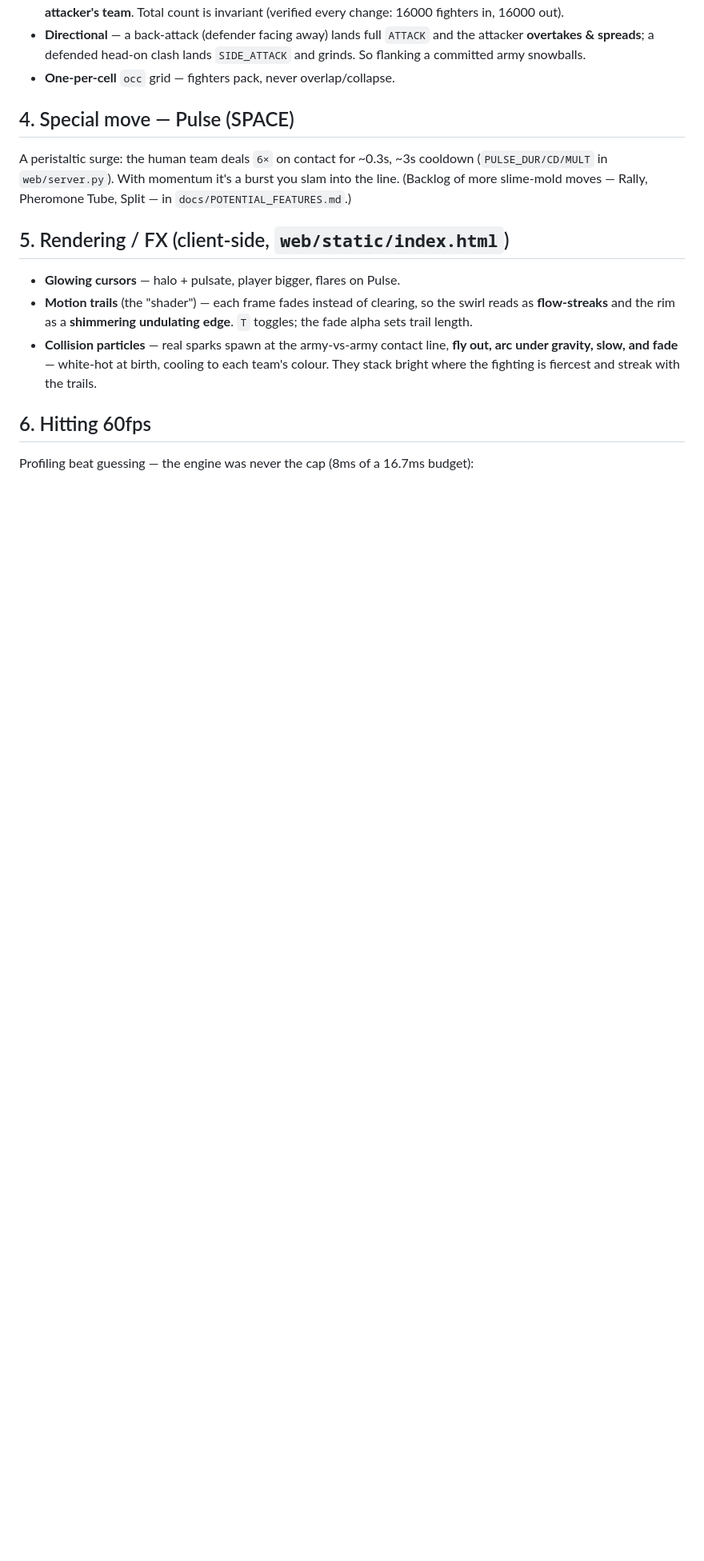
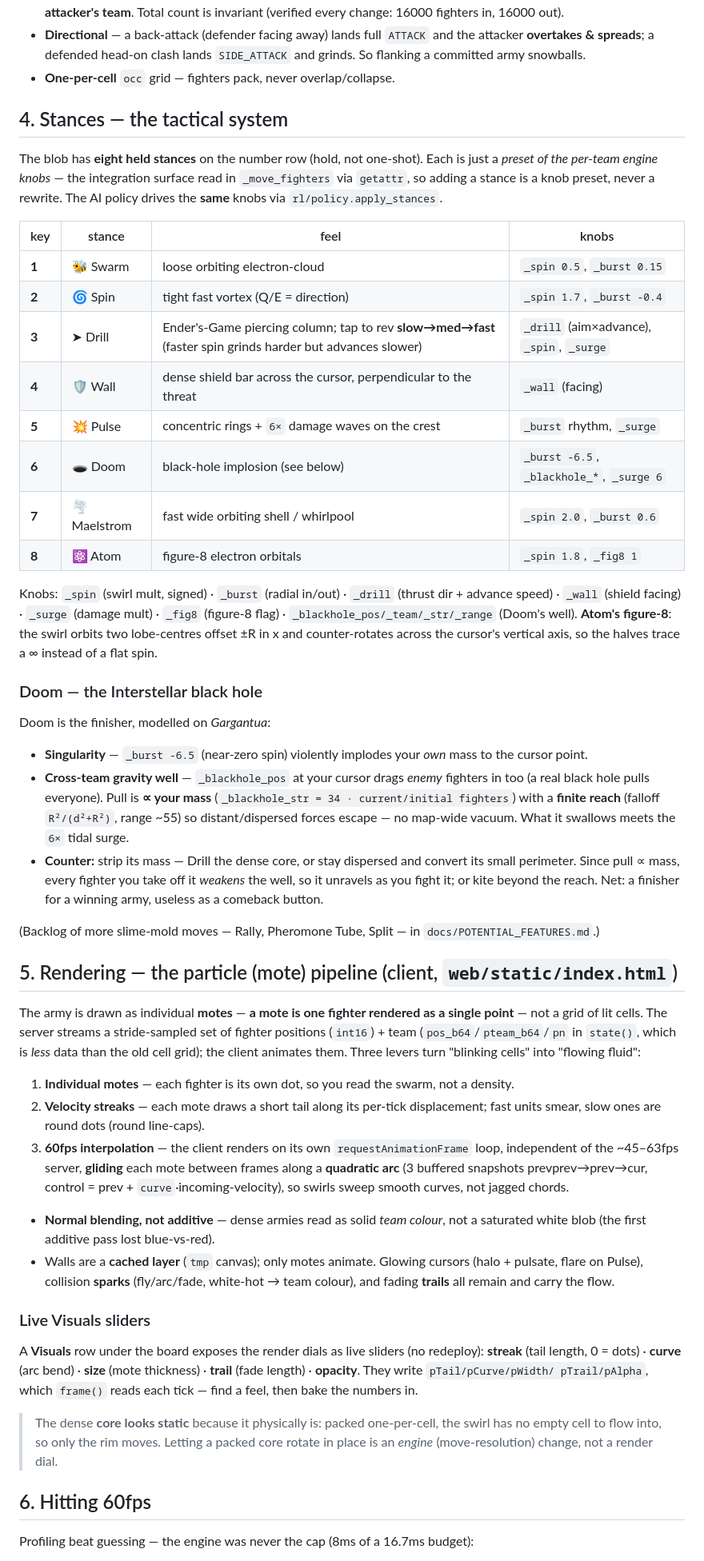
Before and after one commit to pbox-analytics/liquidwar5-ai-training, a Markdown page: docs/LIQUIDWAR_DEV.md, the part around one of its changes. Shown at 80% size. Drawn GitHub-style; blank space fills up the shorter version.

Commit message:
docs: update LIQUIDWAR_DEV — 8-stance system + Doom black-hole mechanics; the particle/mote render pipeline (defines 'mote' = one fighter as a point) with interpolation + velocity streaks + curved glide + live Visuals sliders; current play size 384x576/8000, SWIRL_W=8

```diff
--- a/docs/LIQUIDWAR_DEV.md
+++ b/docs/LIQUIDWAR_DEV.md
@@ -50,23 +51,81 @@ the army keeps pace instead of crawling behind — each tick sub-steps move+comb
   grinds. So flanking a committed army snowballs.
 - **One-per-cell** `occ` grid — fighters pack, never overlap/collapse.
 
-## 4. Special move — Pulse (SPACE)
+## 4. Stances — the tactical system
 
-A peristaltic surge: the human team deals `6×` on contact for ~0.3s, ~3s cooldown
-(`PULSE_DUR/CD/MULT` in `web/server.py`). With momentum it's a burst you slam into
-the line. (Backlog of more slime-mold moves — Rally, Pheromone Tube, Split — in
+The blob has **eight held stances** on the number row (hold, not one-shot). Each is
+just a *preset of the per-team engine knobs* — the integration surface read in
+`_move_fighters` via `getattr`, so adding a stance is a knob preset, never a rewrite.
+The AI policy drives the **same** knobs via `rl/policy.apply_stances`.
+
+| key | stance | feel | knobs |
+|---|---|---|---|
+| **1** | 🐝 Swarm | loose orbiting electron-cloud | `_spin 0.5`, `_burst 0.15` |
+| **2** | 🌀 Spin | tight fast vortex (Q/E = direction) | `_spin 1.7`, `_burst -0.4` |
+| **3** | ➤ Drill | Ender's-Game piercing column; tap to rev **slow→med→fast** (faster spin grinds harder but advances slower) | `_drill` (aim×advance), `_spin`, `_surge` |
+| **4** | 🛡 Wall | dense shield bar across the cursor, perpendicular to the threat | `_wall` (facing) |
+| **5** | 💥 Pulse | concentric rings + `6×` damage waves on the crest | `_burst` rhythm, `_surge` |
+| **6** | 🕳 Doom | black-hole implosion (see below) | `_burst -6.5`, `_blackhole_*`, `_surge 6` |
+| **7** | 🌪 Maelstrom | fast wide orbiting shell / whirlpool | `_spin 2.0`, `_burst 0.6` |
+| **8** | ⚛ Atom | figure-8 electron orbitals | `_spin 1.8`, `_fig8 1` |
+
+Knobs: `_spin` (swirl mult, signed) · `_burst` (radial in/out) · `_drill` (thrust
+dir + advance speed) · `_wall` (shield facing) · `_surge` (damage mult) · `_fig8`
+(figure-8 flag) · `_blackhole_pos/_team/_str/_range` (Doom's well). **Atom's
+figure-8**: the swirl orbits two lobe-centres offset ±R in x and counter-rotates
+across the cursor's vertical axis, so the halves trace a ∞ instead of a flat spin.
+
+### Doom — the Interstellar black hole
+
+Doom is the finisher, modelled on *Gargantua*:
+
+- **Singularity** — `_burst -6.5` (near-zero spin) violently implodes your *own* mass
+  to the cursor point.
+- **Cross-team gravity well** — `_blackhole_pos` at your cursor drags *enemy* fighters
+  in too (a real black hole pulls everyone). Pull is **∝ your mass**
+  (`_blackhole_str = 34 · current/initial fighters`) with a **finite reach** (falloff
+  `R²/(d²+R²)`, range ~55) so distant/dispersed forces escape — no map-wide vacuum.
+  What it swallows meets the `6×` tidal surge.
+- **Counter:** strip its mass — Drill the dense core, or stay dispersed and convert
+  its small perimeter. Since pull ∝ mass, every fighter you take off it *weakens* the
+  well, so it unravels as you fight it; or kite beyond the reach. Net: a finisher for
+  a winning army, useless as a comeback button.
+
+(Backlog of more slime-mold moves — Rally, Pheromone Tube, Split — in
 `docs/POTENTIAL_FEATURES.md`.)
 
-## 5. Rendering / FX (client-side, `web/static/index.html`)
+## 5. Rendering — the particle (mote) pipeline (client, `web/static/index.html`)
 
-- **Glowing cursors** — halo + pulsate, player bigger, flares on Pulse.
-- **Motion trails** (the "shader") — each frame fades instead of clearing, so the
-  swirl reads as **flow-streaks** and the rim as a **shimmering undulating edge**.
-  `T` toggles; the fade alpha sets trail length.
-- **Collision particles** — real sparks spawn at the army-vs-army contact line,
-  **fly out, arc under gravity, slow, and fade** — white-hot at birth, cooling to
-  each team's colour. They stack bright where the fighting is fiercest and streak
-  with the trails.
+The army is drawn as individual **motes** — **a mote is one fighter rendered as a
+single point** — not a grid of lit cells. The server streams a stride-sampled set of
+fighter positions (`int16`) + team (`pos_b64`/`pteam_b64`/`pn` in `state()`, which is
+*less* data than the old cell grid); the client animates them. Three levers turn
+"blinking cells" into "flowing fluid":
+
+1. **Individual motes** — each fighter is its own dot, so you read the swarm, not a density.
+2. **Velocity streaks** — each mote draws a short tail along its per-tick displacement;
+   fast units smear, slow ones are round dots (round line-caps).
+3. **60fps interpolation** — the client renders on its own `requestAnimationFrame`
+   loop, independent of the ~45–63fps server, **gliding** each mote between frames
+   along a **quadratic arc** (3 buffered snapshots prevprev→prev→cur, control = prev +
+   `curve`·incoming-velocity), so swirls sweep smooth curves, not jagged chords.
+
+- **Normal blending, not additive** — dense armies read as solid *team colour*, not a
+  saturated white blob (the first additive pass lost blue-vs-red).
+- Walls are a **cached layer** (`tmp` canvas); only motes animate. Glowing cursors
+  (halo + pulsate, flare on Pulse), collision **sparks** (fly/arc/fade, white-hot →
+  team colour), and fading **trails** all remain and carry the flow.
+
+### Live Visuals sliders
+
+A **Visuals** row under the board exposes the render dials as live sliders (no
+redeploy): **streak** (tail length, 0 = dots) · **curve** (arc bend) · **size** (mote
+thickness) · **trail** (fade length) · **opacity**. They write `pTail/pCurve/pWidth/
+pTrail/pAlpha`, which `frame()` reads each tick — find a feel, then bake the numbers in.
+
+> The dense **core looks static** because it physically is: packed one-per-cell, the
+> swirl has no empty cell to flow into, so only the rim moves. Letting a packed core
+> rotate in place is an *engine* (move-resolution) change, not a render dial.
 
 ## 6. Hitting 60fps
 
```
Also changed, not shown: other parts of docs/LIQUIDWAR_DEV.md (+12 -6 lines).
